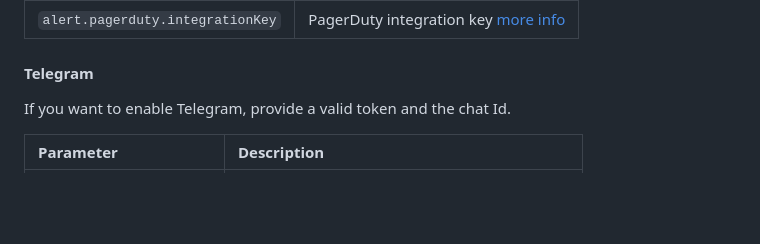
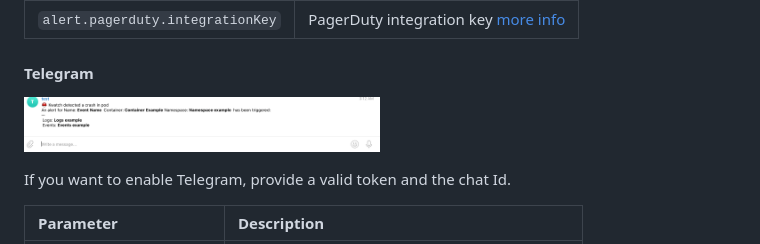
Before and after one commit to abahmed/kwatch, a Markdown page: README.md, the part around the change. GitHub-like rendering; pictures changed too: assets/telegram.png (added); blank space fills up the shorter version.

Commit message:
add a photo in README.md and refactor

```diff
--- a/README.md
+++ b/README.md
@@ -97,6 +97,10 @@ If you want to enable PagerDuty, provide the integration key
 
 #### Telegram
 
+<p>
+    <img src="./assets/telegram.png" width="50%"/>
+</p>
+
 If you want to enable Telegram, provide a valid token and the chat Id.
 
 | Parameter                        | Description                                     |
```
Also changed, not shown: 1 other file.
